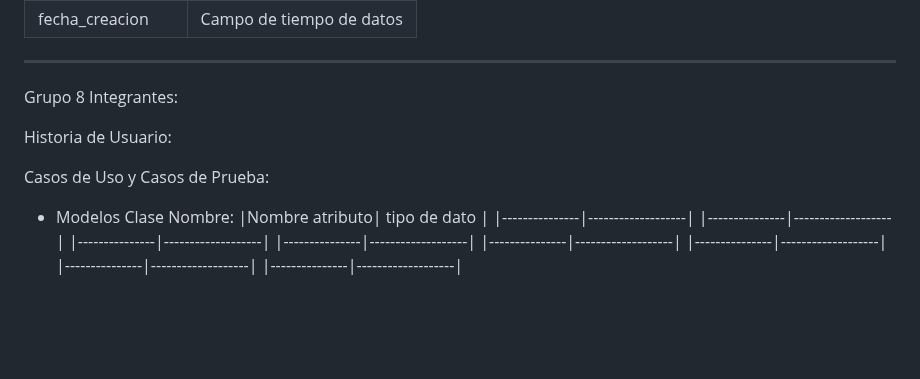
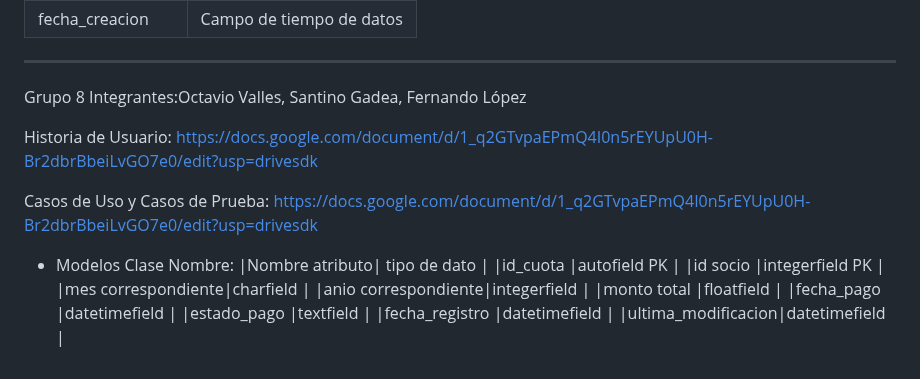
Before and after one commit to GabrielaAlejandraGallardo/proyecto6to2025, a Markdown page: README.md, the part around the change. GitHub-like rendering; blank space fills up the shorter version.

Commit message:
Update README.md
Grupo 8

```diff
--- a/README.md
+++ b/README.md
@@ -173,20 +173,21 @@ Modelo Clase: Deportes
 ________________________________________________________________________________________________
 
 Grupo 8
-Integrantes:
+Integrantes:Octavio Valles, Santino Gadea, Fernando López
 
-Historia de Usuario:
+Historia de Usuario: https://docs.google.com/document/d/1_q2GTvpaEPmQ4I0n5rEYUpU0H-Br2dbrBbeiLvGO7e0/edit?usp=drivesdk
 
-Casos de Uso  y Casos de Prueba:
+Casos de Uso  y Casos de Prueba: https://docs.google.com/document/d/1_q2GTvpaEPmQ4I0n5rEYUpU0H-Br2dbrBbeiLvGO7e0/edit?usp=drivesdk
 
 * Modelos
 Clase Nombre:
 |Nombre atributo|  tipo de dato     |
-|---------------|-------------------|
-|---------------|-------------------|
-|---------------|-------------------|
-|---------------|-------------------|
-|---------------|-------------------|
-|---------------|-------------------|
-|---------------|-------------------|
-|---------------|-------------------|
+|id_cuota       |autofield PK       |
+|id socio       |integerfield PK    |
+|mes correspondiente|charfield      |
+|anio correspondiente|integerfield  |
+|monto total    |floatfield         |
+|fecha_pago     |datetimefield      |
+|estado_pago    |textfield          |
+|fecha_registro |datetimefield      |
+|ultima_modificacion|datetimefield  |
```
